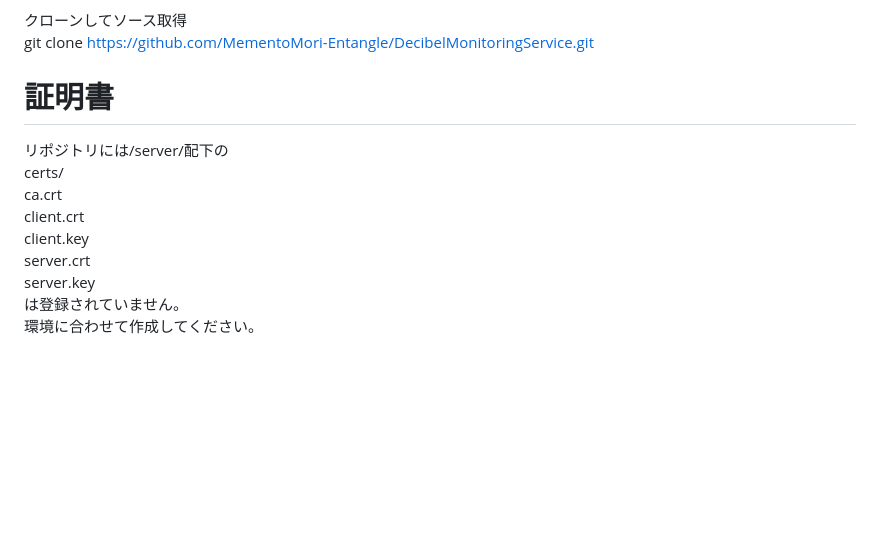
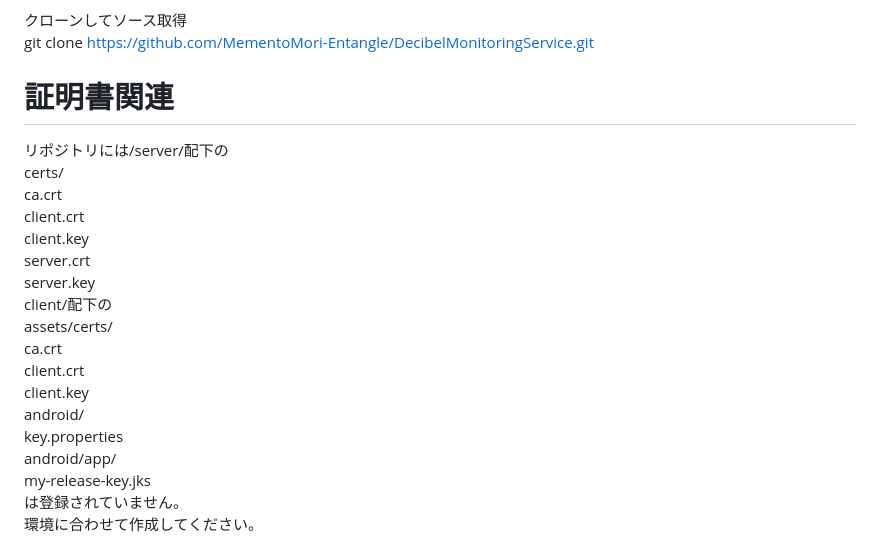
Before and after one commit to MementoMori-Entangle/DecibelMonitoringService, a Markdown page: README.md, the part around the change. Rendered like a GitHub page; blank space fills up the shorter version.

```diff
--- a/README.md
+++ b/README.md
@@ -178,7 +178,7 @@ sudo apt install git
 クローンしてソース取得
 git clone https://github.com/MementoMori-Entangle/DecibelMonitoringService.git
 
-# 証明書
+# 証明書関連
 リポジトリには/server/配下の
 certs/
 ca.crt
@@ -186,6 +186,15 @@ client.crt
 client.key
 server.crt
 server.key
+client/配下の
+assets/certs/
+ca.crt
+client.crt
+client.key
+android/
+key.properties
+android/app/
+my-release-key.jks
 は登録されていません。
 環境に合わせて作成してください。
 
```
